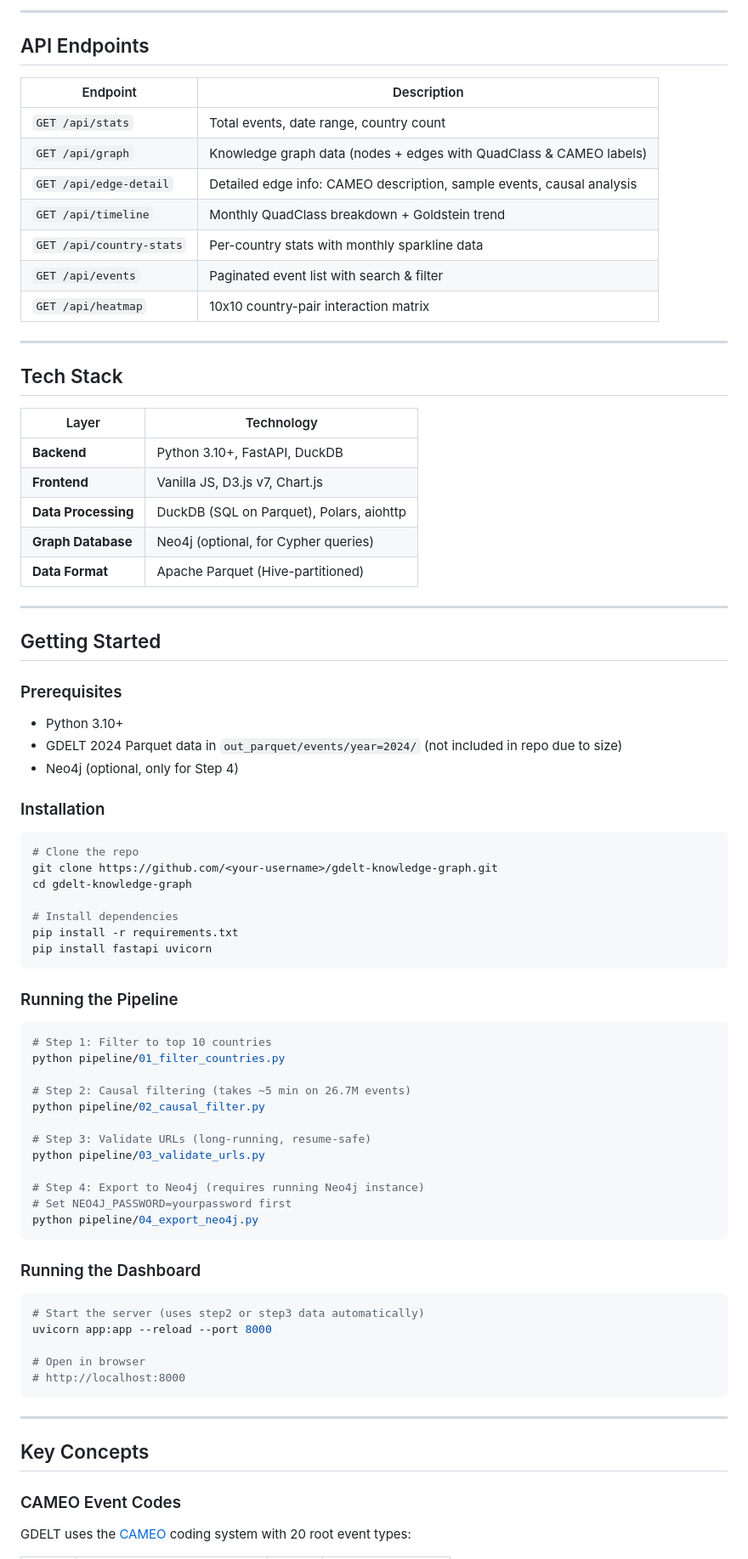
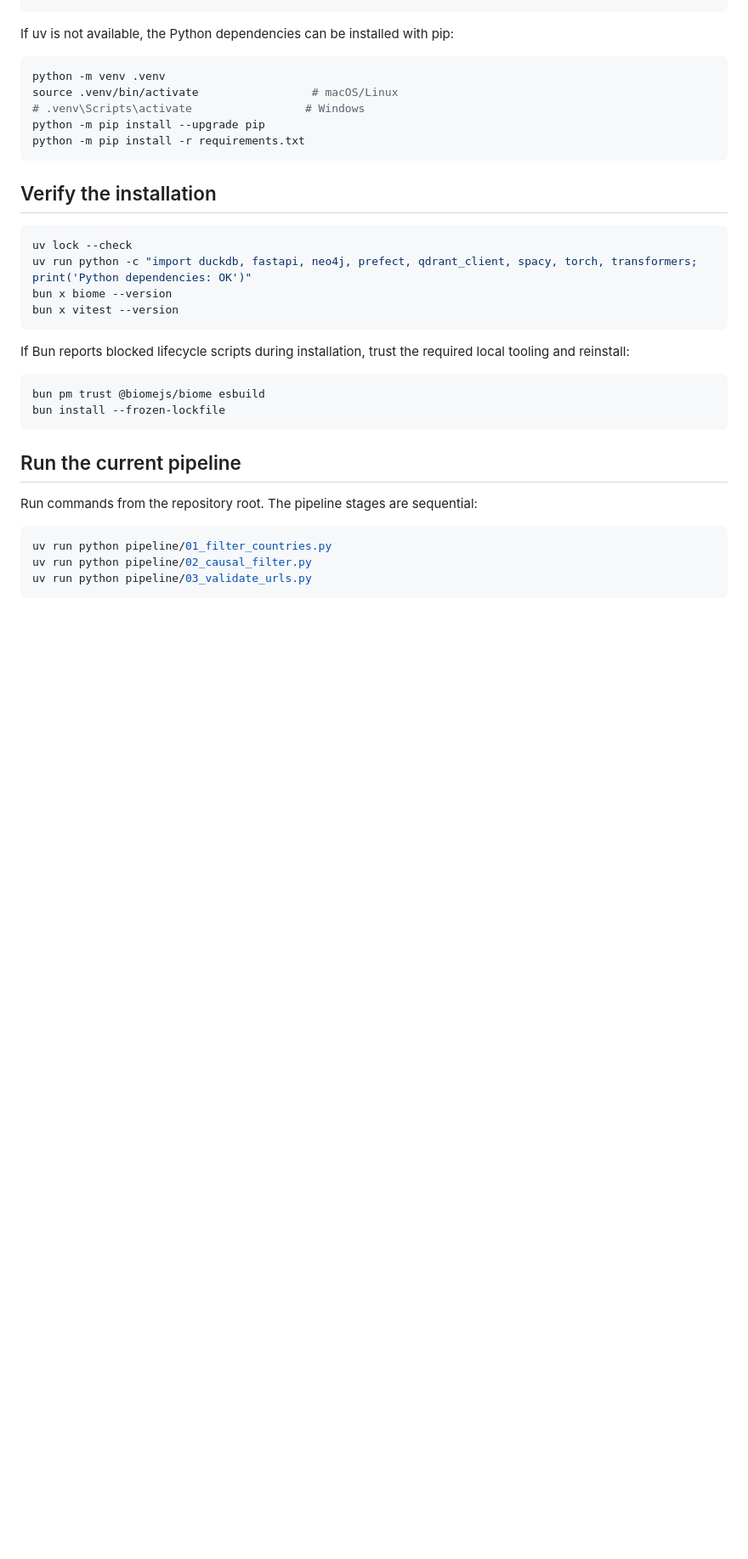
Before and after one commit to AdityaMohanShenoy/gdelt-knowledge-graph, a Markdown page: README.md, the part around one of its changes. Shown at 85% size. Rendered like a GitHub page; blank space fills up the shorter version.

Commit message:
Update Readme.md
Commands to run the project

````diff
--- a/README.md
+++ b/README.md
@@ -121,83 +35,38 @@ Graph Schema:
 ```
 
----
-
-## API Endpoints
-
-| Endpoint | Description |
-|----------|-------------|
-| `GET /api/stats` | Total events, date range, country count |
-| `GET /api/graph` | Knowledge graph data (nodes + edges with QuadClass & CAMEO labels) |
-| `GET /api/edge-detail` | Detailed edge info: CAMEO description, sample events, causal analysis |
-| `GET /api/timeline` | Monthly QuadClass breakdown + Goldstein trend |
-| `GET /api/country-stats` | Per-country stats with monthly sparkline data |
-| `GET /api/events` | Paginated event list with search & filter |
-| `GET /api/heatmap` | 10x10 country-pair interaction matrix |
-
----
-
-## Tech Stack
-
-| Layer | Technology |
-|-------|-----------|
-| **Backend** | Python 3.10+, FastAPI, DuckDB |
-| **Frontend** | Vanilla JS, D3.js v7, Chart.js |
-| **Data Processing** | DuckDB (SQL on Parquet), Polars, aiohttp |
-| **Graph Database** | Neo4j (optional, for Cypher queries) |
-| **Data Format** | Apache Parquet (Hive-partitioned) |
-
----
-
-## Getting Started
-
-### Prerequisites
-- Python 3.10+
-- GDELT 2024 Parquet data in `out_parquet/events/year=2024/` (not included in repo due to size)
-- Neo4j (optional, only for Step 4)
-
-### Installation
+If uv is not available, the Python dependencies can be installed with pip:
 
 ```bash
-# Clone the repo
-git clone https://github.com/<your-username>/gdelt-knowledge-graph.git
-cd gdelt-knowledge-graph
-
-# Install dependencies
-pip install -r requirements.txt
-pip install fastapi uvicorn
+python -m venv .venv
+source .venv/bin/activate                 # macOS/Linux
+# .venv\Scripts\activate                 # Windows
+python -m pip install --upgrade pip
+python -m pip install -r requirements.txt
 ```
 
-### Running the Pipeline
+## Verify the installation
 
 ```bash
-# Step 1: Filter to top 10 countries
-python pipeline/01_filter_countries.py
-
-# Step 2: Causal filtering (takes ~5 min on 26.7M events)
-python pipeline/02_causal_filter.py
-
-# Step 3: Validate URLs (long-running, resume-safe)
-python pipeline/03_validate_urls.py
-
-# Step 4: Export to Neo4j (requires running Neo4j instance)
-# Set NEO4J_PASSWORD=yourpassword first
-python pipeline/04_export_neo4j.py
+uv lock --check
+uv run python -c "import duckdb, fastapi, neo4j, prefect, qdrant_client, spacy, torch, transformers; print('Python dependencies: OK')"
+bun x biome --version
+bun x vitest --version
 ```
 
-### Running the Dashboard
+If Bun reports blocked lifecycle scripts during installation, trust the required local tooling and reinstall:
 
 ```bash
-# Start the server (uses step2 or step3 data automatically)
-uvicorn app:app --reload --port 8000
-
-# Open in browser
-# http://localhost:8000
+bun pm trust @biomejs/biome esbuild
+bun install --frozen-lockfile
 ```
 
----
+## Run the current pipeline
 
-## Key Concepts
+Run commands from the repository root. The pipeline stages are sequential:
 
-### CAMEO Event Codes
-GDELT uses the [CAMEO](https://parusanalytics.com/eventdata/data.dir/CAMEO.Manual.1.1b3.pdf) coding system with 20 root event types:
+```bash
+uv run python pipeline/01_filter_countries.py
+uv run python pipeline/02_causal_filter.py
+uv run python pipeline/03_validate_urls.py
+```
 
````
Also changed, not shown: other parts of README.md (+73 -137 lines).
